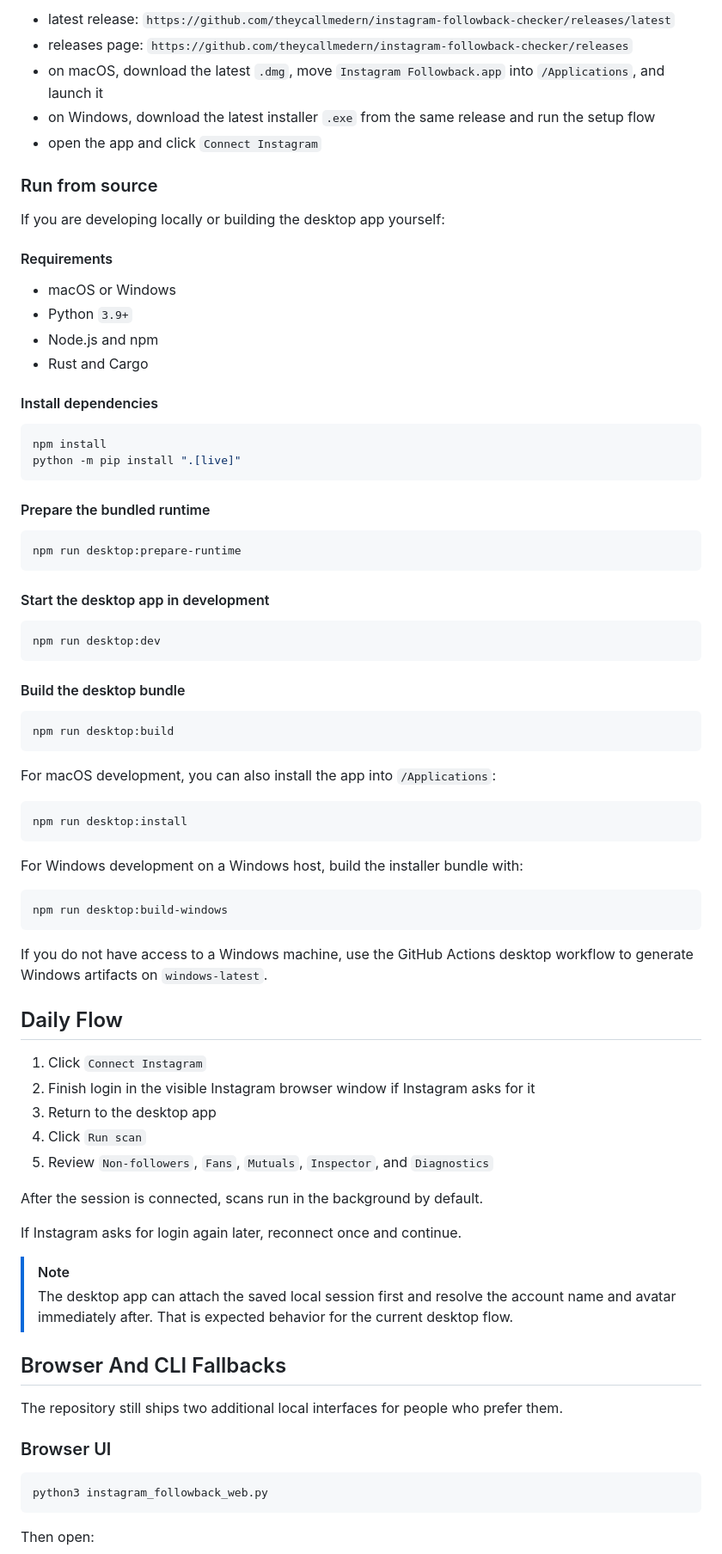
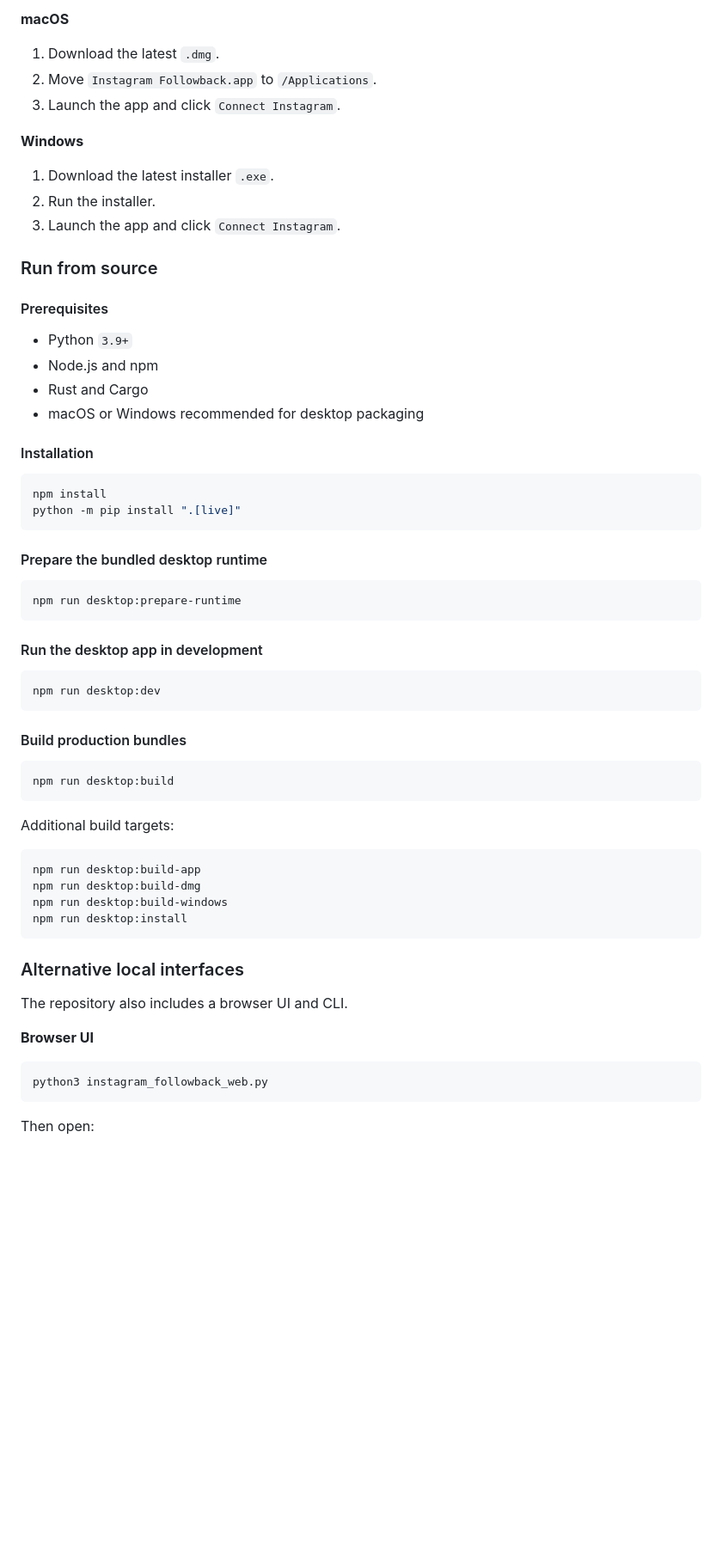
Before and after one commit to theycallmedern/instagram-followback-checker, a Markdown page: README.md, the part around one of its changes. Shown at 86% size. Rendered like a GitHub page; blank space fills up the shorter version.

````diff
--- a/README.md
+++ b/README.md
@@ -91,80 +116,64 @@ If you just want to use the desktop product, open the latest release on GitHub a
 
-- latest release: `https://github.com/theycallmedern/instagram-followback-checker/releases/latest`
-- releases page: `https://github.com/theycallmedern/instagram-followback-checker/releases`
-- on macOS, download the latest `.dmg`, move `Instagram Followback.app` into `/Applications`, and launch it
-- on Windows, download the latest installer `.exe` from the same release and run the setup flow
-- open the app and click `Connect Instagram`
+**macOS**
+
+1. Download the latest `.dmg`.
+2. Move `Instagram Followback.app` to `/Applications`.
+3. Launch the app and click `Connect Instagram`.
+
+**Windows**
+
+1. Download the latest installer `.exe`.
+2. Run the installer.
+3. Launch the app and click `Connect Instagram`.
 
 ### Run from source
 
-If you are developing locally or building the desktop app yourself:
+#### Prerequisites
 
-#### Requirements
-
-- macOS or Windows
 - Python `3.9+`
 - Node.js and npm
 - Rust and Cargo
+- macOS or Windows recommended for desktop packaging
 
-#### Install dependencies
+#### Installation
 
 ```bash
 npm install
 python -m pip install ".[live]"
 ```
 
-#### Prepare the bundled runtime
+#### Prepare the bundled desktop runtime
 
 ```bash
 npm run desktop:prepare-runtime
 ```
 
-#### Start the desktop app in development
+#### Run the desktop app in development
 
 ```bash
 npm run desktop:dev
 ```
 
-#### Build the desktop bundle
+#### Build production bundles
 
 ```bash
 npm run desktop:build
 ```
 
-For macOS development, you can also install the app into `/Applications`:
+Additional build targets:
 
 ```bash
+npm run desktop:build-app
+npm run desktop:build-dmg
+npm run desktop:build-windows
 npm run desktop:install
 ```
 
-For Windows development on a Windows host, build the installer bundle with:
+### Alternative local interfaces
 
-```bash
-npm run desktop:build-windows
-```
+The repository also includes a browser UI and CLI.
 
-If you do not have access to a Windows machine, use the GitHub Actions desktop workflow to generate Windows artifacts on `windows-latest`.
-
-## Daily Flow
-
-1. Click `Connect Instagram`
-2. Finish login in the visible Instagram browser window if Instagram asks for it
-3. Return to the desktop app
-4. Click `Run scan`
-5. Review `Non-followers`, `Fans`, `Mutuals`, `Inspector`, and `Diagnostics`
-
-After the session is connected, scans run in the background by default.
-
-If Instagram asks for login again later, reconnect once and continue.
-
-> [!NOTE]
-> The desktop app can attach the saved local session first and resolve the account name and avatar immediately after. That is expected behavior for the current desktop flow.
-
-## Browser And CLI Fallbacks
-
-The repository still ships two additional local interfaces for people who prefer them.
-
-### Browser UI
+**Browser UI**
 
 ```bash
 python3 instagram_followback_web.py
````
Also changed, not shown: other parts of README.md (+173 -123 lines).
